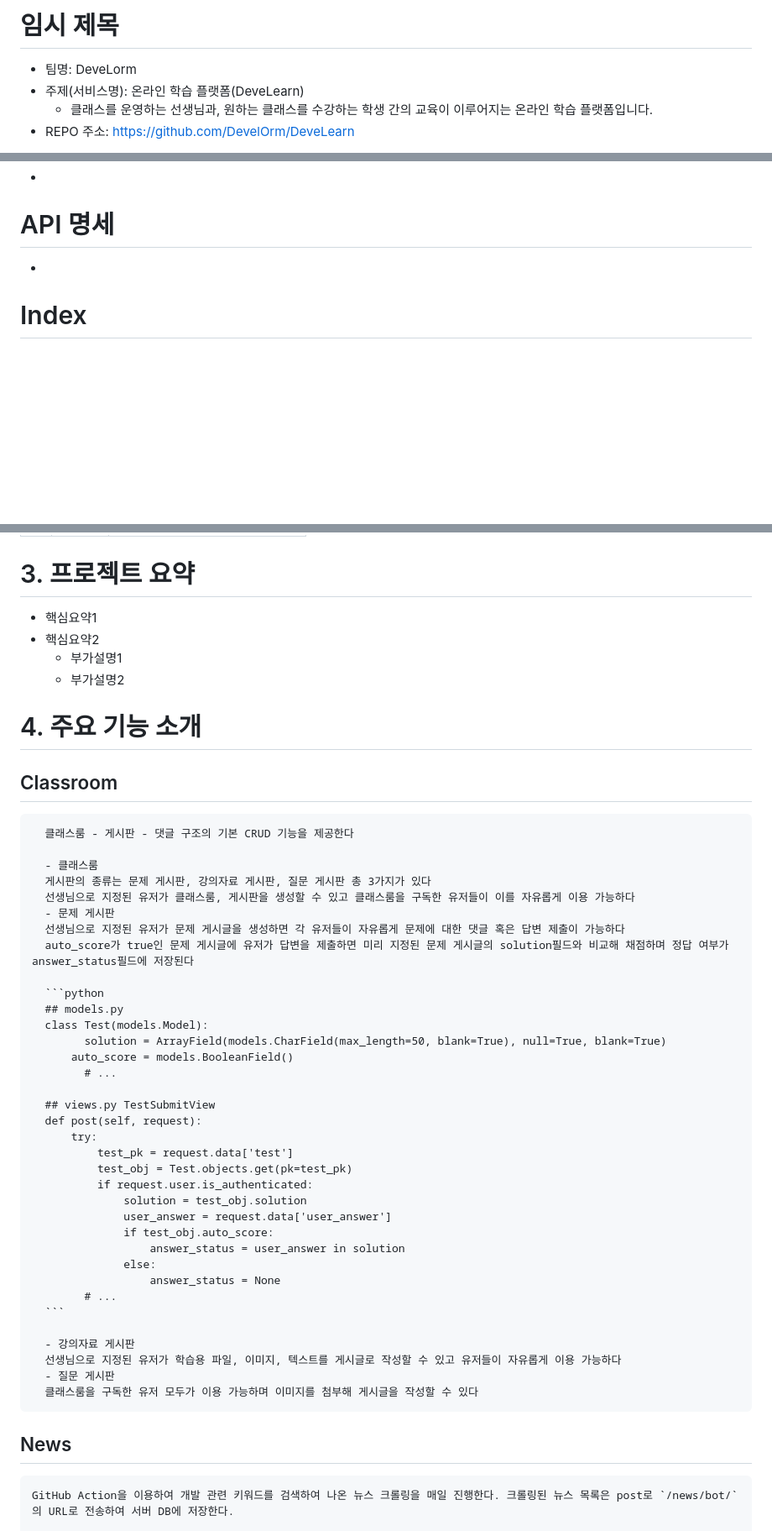
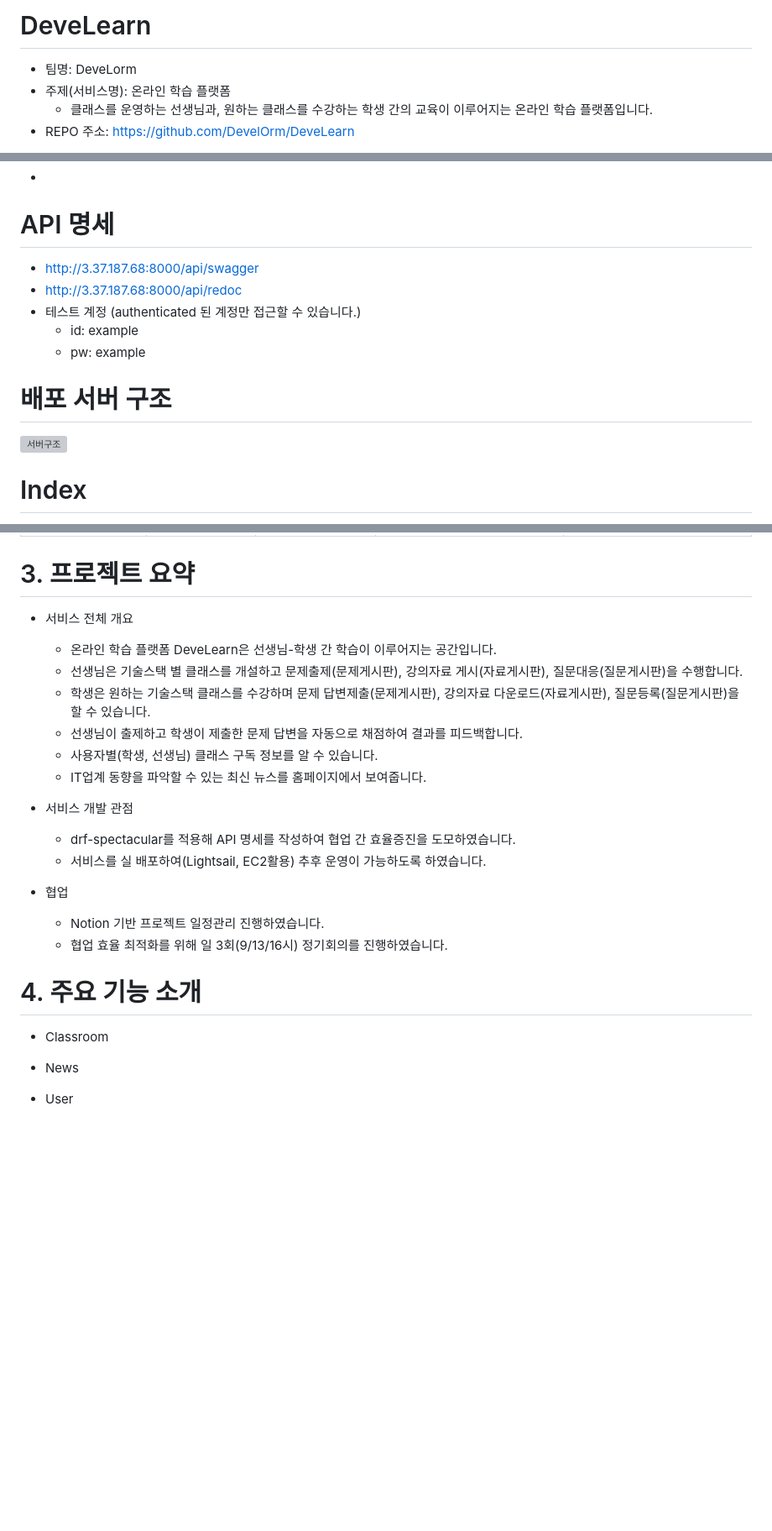
Before and after one commit to DevelOrm/DeveLearn, a Markdown page: README.md, 3 parts joined by grey strips. Shown: that part at 84% size. GitHub-like rendering; blank space fills up the shorter version; grey boxes are pictures that could not be loaded.

````diff
--- a/README.md
+++ b/README.md
@@ -1,5 +1,5 @@
-# 임시 제목
+# DeveLearn
   - 팀명: DeveLorm
-  - 주제(서비스명): 온라인 학습 플랫폼(DeveLearn)
+  - 주제(서비스명): 온라인 학습 플랫폼
     - 클래스를 운영하는 선생님과, 원하는 클래스를 수강하는 학생 간의 교육이 이루어지는 온라인 학습 플랫폼입니다.
   - REPO 주소: https://github.com/DevelOrm/DeveLearn
@@ -11,7 +13,14 @@
   -
 
 # API 명세
-  -
+  - http://3.37.187.68:8000/api/swagger
+  - http://3.37.187.68:8000/api/redoc
+  - 테스트 계정 (authenticated 된 계정만 접근할 수 있습니다.)
+      - id: example
+      - pw: example
+
+# 배포 서버 구조
+  <img width="1796" alt="서버구조" src="https://github.com/FutureMaker0/DRF_webex_final/assets/120623320/c233f21d-3ed8-4107-aec1-1a064fafdee8">
 
 # Index
   1. 기술스택 & 개발환경
@@ -72,48 +142,29 @@
 
 # 3. 프로젝트 요약
-  - 핵심요약1
-  - 핵심요약2
-      - 부가설명1
-      - 부가설명2
+  - 서비스 전체 개요
+    - 온라인 학습 플랫폼 DeveLearn은 선생님-학생 간 학습이 이루어지는 공간입니다.
+    - 선생님은 기술스택 별 클래스를 개설하고 문제출제(문제게시판), 강의자료 게시(자료게시판), 질문대응(질문게시판)을 수행합니다.
+    - 학생은 원하는 기술스택 클래스를 수강하며 문제 답변제출(문제게시판), 강의자료 다운로드(자료게시판), 질문등록(질문게시판)을 할 수 있습니다.
+    - 선생님이 출제하고 학생이 제출한 문제 답변을 자동으로 채점하여 결과를 피드백합니다.
+    - 사용자별(학생, 선생님) 클래스 구독 정보를 알 수 있습니다.
+    - IT업계 동향을 파악할 수 있는 최신 뉴스를 홈페이지에서 보여줍니다.
+
+  - 서비스 개발 관점
+    - drf-spectacular를 적용해 API 명세를 작성하여 협업 간 효율증진을 도모하였습니다.
+    - 서비스를 실 배포하여(Lightsail, EC2활용) 추후 운영이 가능하도록 하였습니다.
+
+  - 협업
+    - Notion 기반 프로젝트 일정관리 진행하였습니다.
+    - 협업 효율 최적화를 위해 일 3회(9/13/16시) 정기회의를 진행하였습니다.
+
 
 # 4. 주요 기능 소개
-  ## Classroom
-      클래스룸 - 게시판 - 댓글 구조의 기본 CRUD 기능을 제공한다
+  - Classroom
 
-      - 클래스룸
-      게시판의 종류는 문제 게시판, 강의자료 게시판, 질문 게시판 총 3가지가 있다
-      선생님으로 지정된 유저가 클래스룸, 게시판을 생성할 수 있고 클래스룸을 구독한 유저들이 이를 자유롭게 이용 가능하다
-      - 문제 게시판
-      선생님으로 지정된 유저가 문제 게시글을 생성하면 각 유저들이 자유롭게 문제에 대한 댓글 혹은 답변 제출이 가능하다
-      auto_score가 true인 문제 게시글에 유저가 답변을 제출하면 미리 지정된 문제 게시글의 solution필드와 비교해 채점하며 정답 여부가 answer_status필드에 저장된다
 
-      ```python
-      ## models.py
-      class Test(models.Model):
-      		solution = ArrayField(models.CharField(max_length=50, blank=True), null=True, blank=True)
-          auto_score = models.BooleanField()
-      		# ...
+  - News
 
-      ## views.py TestSubmitView
-      def post(self, request):
-          try:
-              test_pk = request.data['test']
-              test_obj = Test.objects.get(pk=test_pk)
-              if request.user.is_authenticated:
-                  solution = test_obj.solution
-                  user_answer = request.data['user_answer']
-                  if test_obj.auto_score:
-                      answer_status = user_answer in solution
-                  else:
-                      answer_status = None
-      		# ...
-      ```
 
-      - 강의자료 게시판
-      선생님으로 지정된 유저가 학습용 파일, 이미지, 텍스트를 게시글로 작성할 수 있고 유저들이 자유롭게 이용 가능하다
-      - 질문 게시판
-      클래스룸을 구독한 유저 모두가 이용 가능하며 이미지를 첨부해 게시글을 작성할 수 있다
+  - User
 
-  ## News
-    GitHub Action을 이용하여 개발 관련 키워드를 검색하여 나온 뉴스 크롤링을 매일 진행한다. 크롤링된 뉴스 목록은 post로 `/news/bot/`의 URL로 전송하여 서버 DB에 저장한다.
 
````
Also changed, not shown: other parts of README.md (+71 -99 lines).
